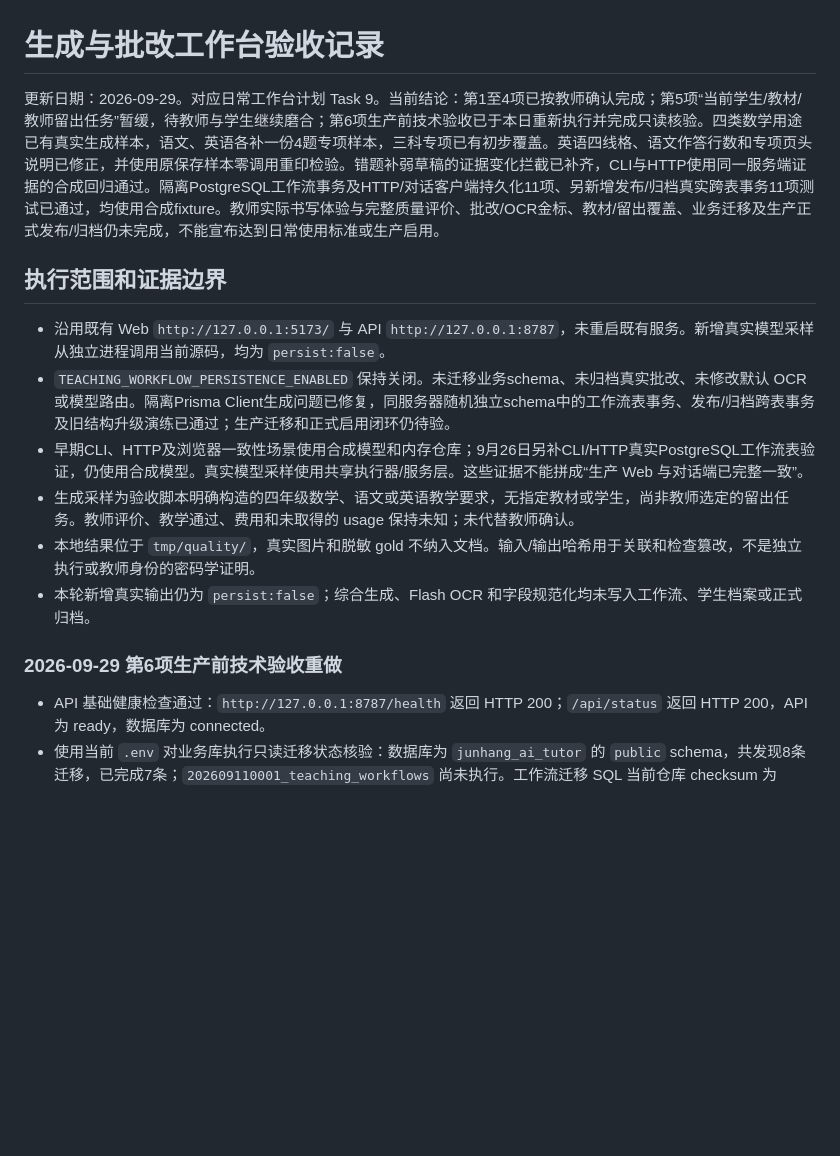
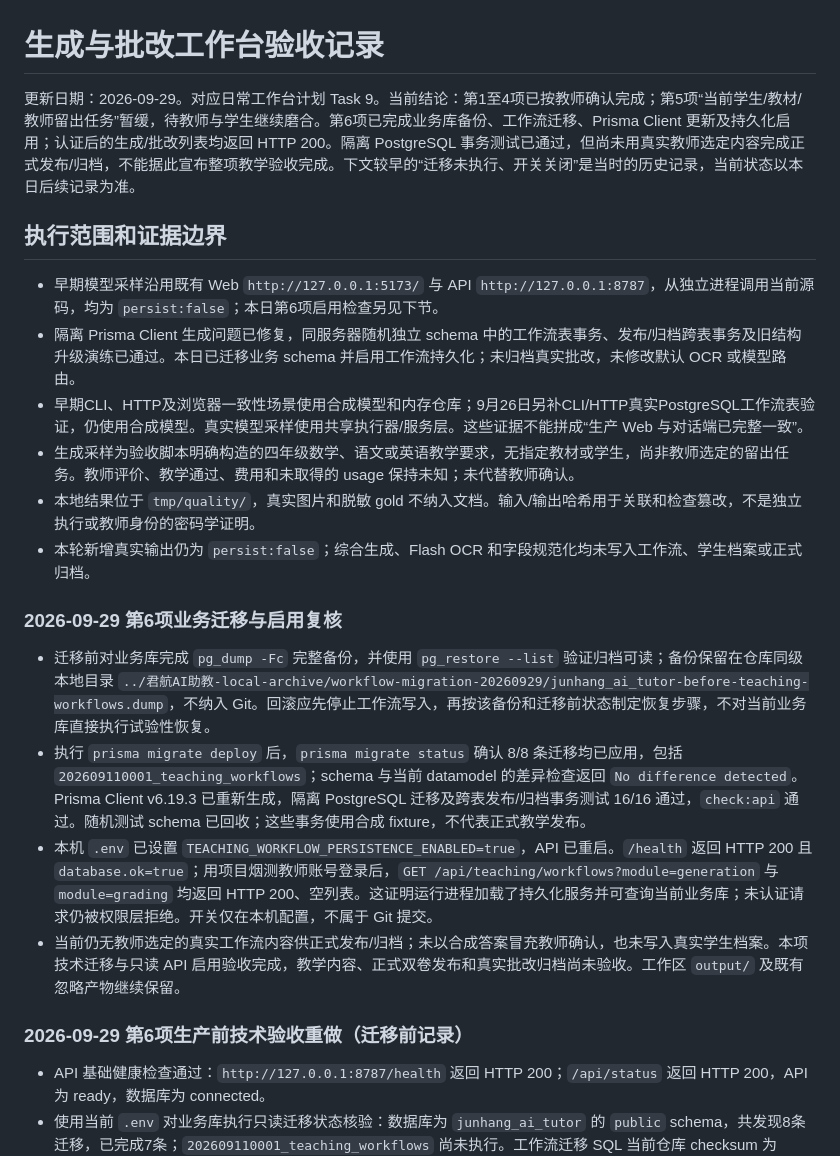
Before and after one commit to 571793506-code/junhang-ai-tutor, a Markdown page: docs/teaching-workflow-acceptance.md, the part around the change. Drawn GitHub-style; blank space fills up the shorter version.

Commit message:
docs: record teaching workflow migration acceptance

```diff
--- a/docs/teaching-workflow-acceptance.md
+++ b/docs/teaching-workflow-acceptance.md
@@ -1,17 +1,24 @@
 # 生成与批改工作台验收记录
 
-更新日期：2026-09-29。对应日常工作台计划 Task 9。当前结论：第1至4项已按教师确认完成；第5项“当前学生/教材/教师留出任务”暂缓，待教师与学生继续磨合；第6项生产前技术验收已于本日重新执行并完成只读核验。四类数学用途已有真实生成样本，语文、英语各补一份4题专项样本，三科专项已有初步覆盖。英语四线格、语文作答行数和专项页头说明已修正，并使用原保存样本零调用重印检验。错题补弱草稿的证据变化拦截已补齐，CLI与HTTP使用同一服务端证据的合成回归通过。隔离PostgreSQL工作流事务及HTTP/对话客户端持久化11项、另新增发布/归档真实跨表事务11项测试已通过，均使用合成fixture。教师实际书写体验与完整质量评价、批改/OCR金标、教材/留出覆盖、业务迁移及生产正式发布/归档仍未完成，不能宣布达到日常使用标准或生产启用。
+更新日期：2026-09-29。对应日常工作台计划 Task 9。当前结论：第1至4项已按教师确认完成；第5项“当前学生/教材/教师留出任务”暂缓，待教师与学生继续磨合。第6项已完成业务库备份、工作流迁移、Prisma Client 更新及持久化启用；认证后的生成/批改列表均返回 HTTP 200。隔离 PostgreSQL 事务测试已通过，但尚未用真实教师选定内容完成正式发布/归档，不能据此宣布整项教学验收完成。下文较早的“迁移未执行、开关关闭”是当时的历史记录，当前状态以本日后续记录为准。
 
 ## 执行范围和证据边界
 
-- 沿用既有 Web `http://127.0.0.1:5173/` 与 API `http://127.0.0.1:8787`，未重启既有服务。新增真实模型采样从独立进程调用当前源码，均为 `persist:false`。
-- `TEACHING_WORKFLOW_PERSISTENCE_ENABLED` 保持关闭。未迁移业务schema、未归档真实批改、未修改默认 OCR 或模型路由。隔离Prisma Client生成问题已修复，同服务器随机独立schema中的工作流表事务、发布/归档跨表事务及旧结构升级演练已通过；生产迁移和正式启用闭环仍待验。
+- 早期模型采样沿用既有 Web `http://127.0.0.1:5173/` 与 API `http://127.0.0.1:8787`，从独立进程调用当前源码，均为 `persist:false`；本日第6项启用检查另见下节。
+- 隔离 Prisma Client 生成问题已修复，同服务器随机独立 schema 中的工作流表事务、发布/归档跨表事务及旧结构升级演练已通过。本日已迁移业务 schema 并启用工作流持久化；未归档真实批改，未修改默认 OCR 或模型路由。
 - 早期CLI、HTTP及浏览器一致性场景使用合成模型和内存仓库；9月26日另补CLI/HTTP真实PostgreSQL工作流表验证，仍使用合成模型。真实模型采样使用共享执行器/服务层。这些证据不能拼成“生产 Web 与对话端已完整一致”。
 - 生成采样为验收脚本明确构造的四年级数学、语文或英语教学要求，无指定教材或学生，尚非教师选定的留出任务。教师评价、教学通过、费用和未取得的 usage 保持未知；未代替教师确认。
 - 本地结果位于 `tmp/quality/`，真实图片和脱敏 gold 不纳入文档。输入/输出哈希用于关联和检查篡改，不是独立执行或教师身份的密码学证明。
 - 本轮新增真实输出仍为 `persist:false`；综合生成、Flash OCR 和字段规范化均未写入工作流、学生档案或正式归档。
 
-### 2026-09-29 第6项生产前技术验收重做
+### 2026-09-29 第6项业务迁移与启用复核
+
+- 迁移前对业务库完成 `pg_dump -Fc` 完整备份，并使用 `pg_restore --list` 验证归档可读；备份保留在仓库同级本地目录 `../君航AI助教-local-archive/workflow-migration-20260929/junhang_ai_tutor-before-teaching-workflows.dump`，不纳入 Git。回滚应先停止工作流写入，再按该备份和迁移前状态制定恢复步骤，不对当前业务库直接执行试验性恢复。
+- 执行 `prisma migrate deploy` 后，`prisma migrate status` 确认 8/8 条迁移均已应用，包括 `202609110001_teaching_workflows`；schema 与当前 datamodel 的差异检查返回 `No difference detected`。Prisma Client v6.19.3 已重新生成，隔离 PostgreSQL 迁移及跨表发布/归档事务测试 16/16 通过，`check:api` 通过。随机测试 schema 已回收；这些事务使用合成 fixture，不代表正式教学发布。
+- 本机 `.env` 已设置 `TEACHING_WORKFLOW_PERSISTENCE_ENABLED=true`，API 已重启。`/health` 返回 HTTP 200 且 `database.ok=true`；用项目烟测教师账号登录后，`GET /api/teaching/workflows?module=generation` 与 `module=grading` 均返回 HTTP 200、空列表。这证明运行进程加载了持久化服务并可查询当前业务库；未认证请求仍被权限层拒绝。开关仅在本机配置，不属于 Git 提交。
+- 当前仍无教师选定的真实工作流内容供正式发布/归档；未以合成答案冒充教师确认，也未写入真实学生档案。本项技术迁移与只读 API 启用验收完成，教学内容、正式双卷发布和真实批改归档尚未验收。工作区 `output/` 及既有忽略产物继续保留。
+
+### 2026-09-29 第6项生产前技术验收重做（迁移前记录）
 
 - API 基础健康检查通过：`http://127.0.0.1:8787/health` 返回 HTTP 200；`/api/status` 返回 HTTP 200，API 为 ready，数据库为 connected。
 - 使用当前 `.env` 对业务库执行只读迁移状态核验：数据库为 `junhang_ai_tutor` 的 `public` schema，共发现8条迁移，已完成7条；`202609110001_teaching_workflows` 尚未执行。工作流迁移 SQL 当前仓库 checksum 为 `d4dff30256fab994de523eca5981b09d6610768d00cb2baa7d87686344181c7b`，业务库迁移历史中没有该条记录。
```
